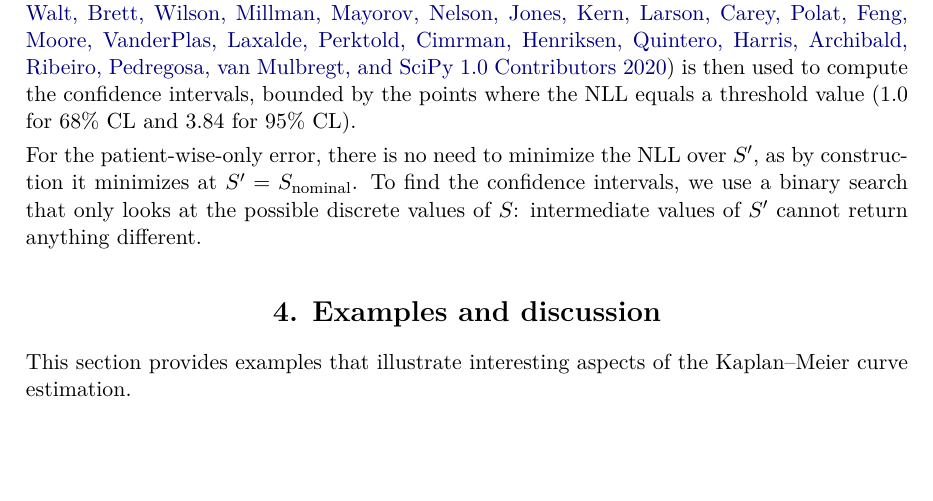
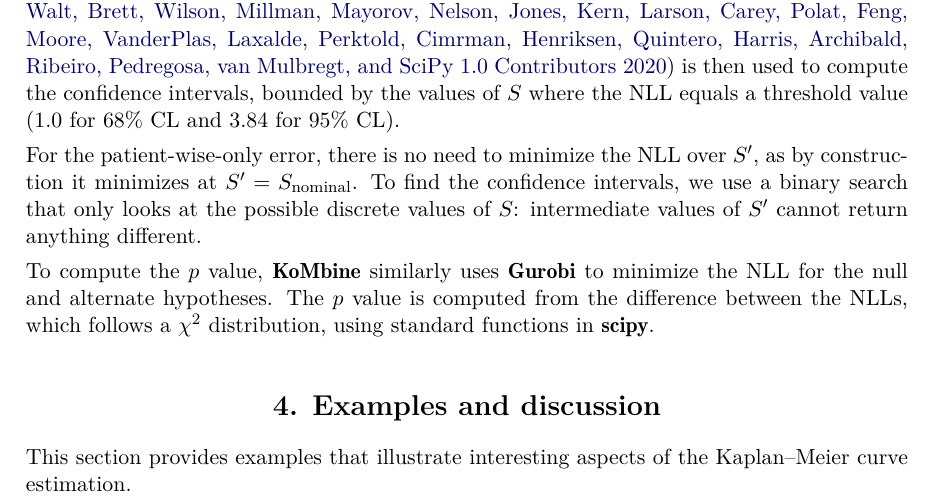
Before and after one commit to AstroPathJHU/KoMbine, a LaTeX document (docs/08_kaplan_meier_paper.tex): part of page 6 of 15, cut so that both start at the same text, the shorter picture padded with empty space. Compiled offline with pdfLaTeX.

Commit message:
p value in implementation

```diff
--- a/docs/08_kaplan_meier_paper.tex
+++ b/docs/08_kaplan_meier_paper.tex
@@ -219,9 +219,11 @@ We apply the proportional hazard model, \cref{eq:logrank-hazard}, as a constrain
 
 \pkg{KoMbine} is implemented in \proglang{Python} and uses \pkg{Gurobi} \citep{gurobi} to minimize the NLL for a given value of \(S\).
 
-We first minimize \(-\log \mathcal{L}_{\text{total}}\) without the constraint on \(S\) (\ref{eq:km-probability-constraint}) to find the maximum likelihood estimate and the best value of \(S\)\@.  \code{scipy.optimize.brentq} \citep{brentq,scipy} is then used to compute the confidence intervals, bounded by the points where the NLL equals a threshold value (1.0 for 68\% CL and 3.84 for 95\% CL).
+We first minimize \(-\log \mathcal{L}_{\text{total}}\) without the constraint on \(S\) (\ref{eq:km-probability-constraint}) to find the maximum likelihood estimate and the best value of \(S\)\@.  \code{scipy.optimize.brentq} \citep{brentq,scipy} is then used to compute the confidence intervals, bounded by the values of \(S\) where the NLL equals a threshold value (1.0 for 68\% CL and 3.84 for 95\% CL).
 
 For the patient-wise-only error, there is no need to minimize the NLL over \(S'\), as by construction it minimizes at \(S'=S_\text{nominal}\).  To find the confidence intervals, we use a binary search that only looks at the possible discrete values of \(S\): intermediate values of \(S'\) cannot return anything different.
+
+To compute the \(p\) value, \pkg{KoMbine} similarly uses \pkg{Gurobi} to minimize the NLL for the null and alternate hypotheses.  The \(p\) value is computed from the difference between the NLLs, which follows a \(\chi^2\) distribution, using standard functions in \pkg{scipy}.
 
 \section{Examples and discussion}
 
```
